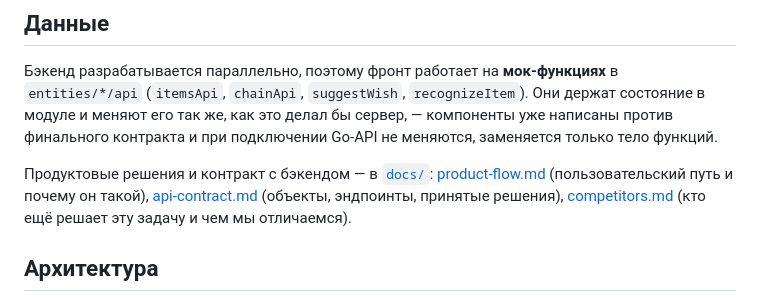
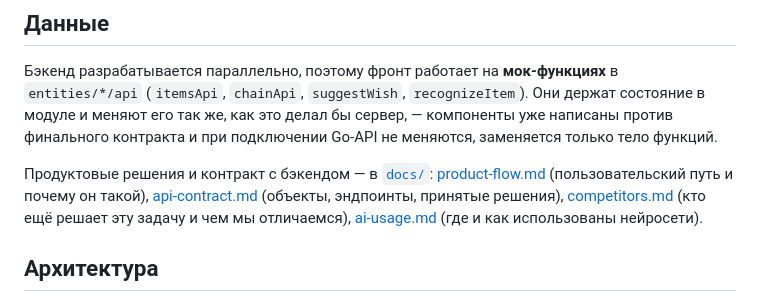
Before and after one commit to merely04/avito-swap-chain-frontend, a Markdown page: README.md, the part around the change. Rendered like a GitHub page.

```diff
--- a/README.md
+++ b/README.md
@@ -87,7 +87,8 @@ docker run -p 8080:80 avito-chain-front
 Продуктовые решения и контракт с бэкендом — в [`docs/`](docs):
 [product-flow.md](docs/product-flow.md) (пользовательский путь и почему он такой),
 [api-contract.md](docs/api-contract.md) (объекты, эндпоинты, принятые решения),
-[competitors.md](docs/competitors.md) (кто ещё решает эту задачу и чем мы отличаемся).
+[competitors.md](docs/competitors.md) (кто ещё решает эту задачу и чем мы отличаемся),
+[ai-usage.md](docs/ai-usage.md) (где и как использованы нейросети).
 
 ## Архитектура
 
```
Also changed, not shown: docs/ai-usage.md (added, +69 -0 lines).
